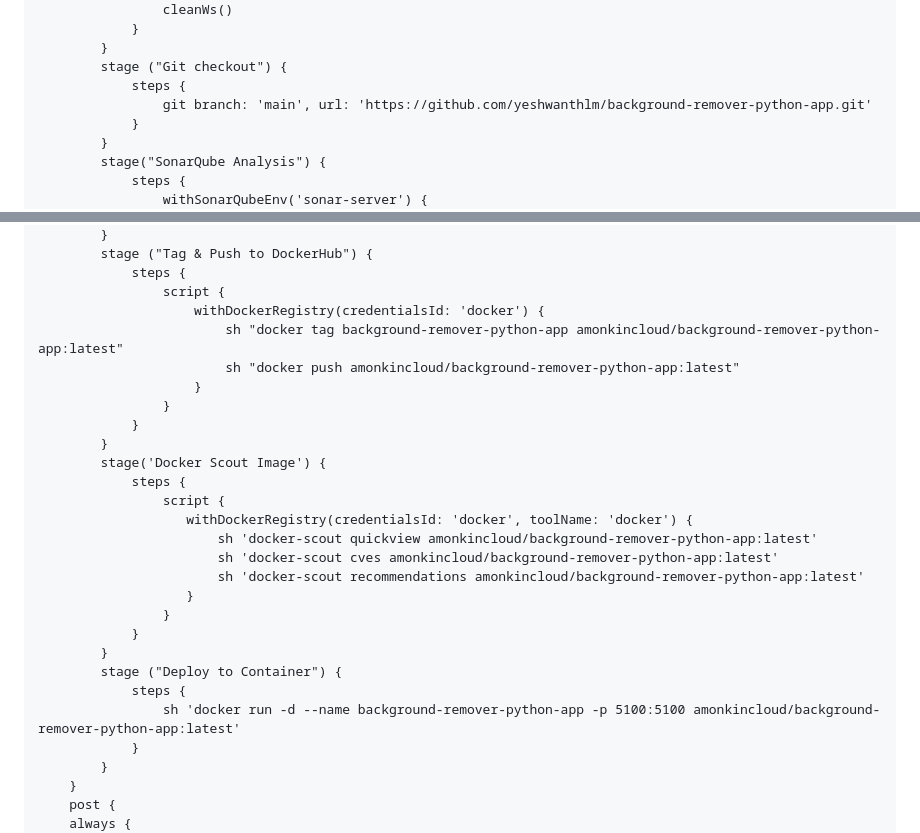
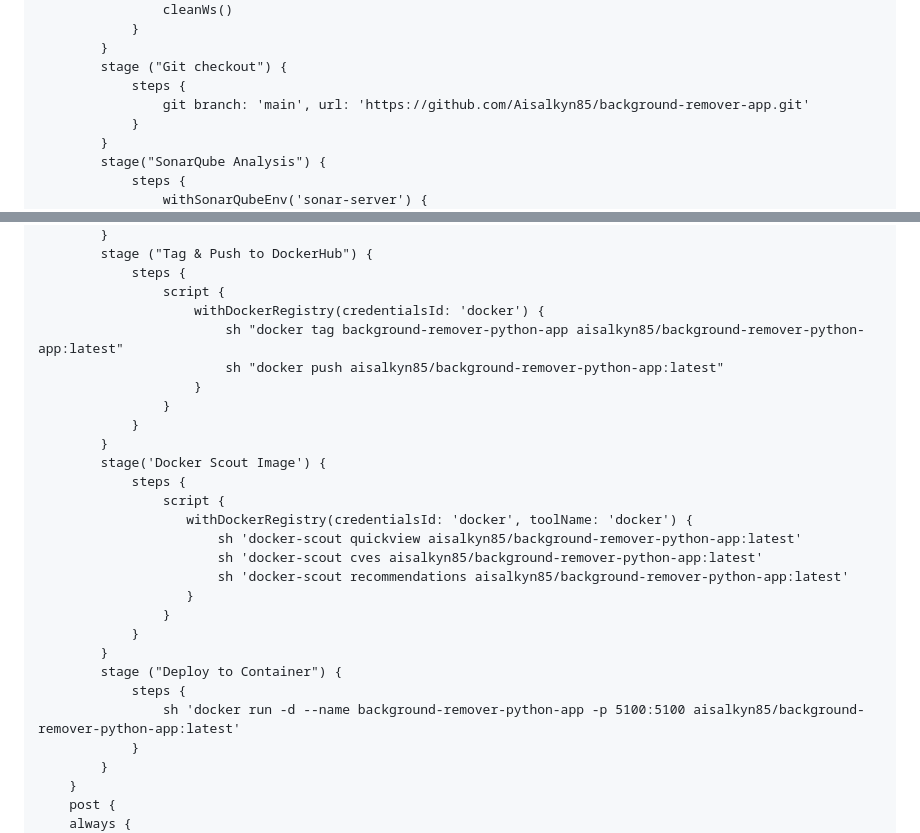
Before and after one commit to Aisalkyn85/background-remover-app, a Markdown page: README.md, 2 parts joined by grey strips. Drawn GitHub-style.

```diff
--- a/README.md
+++ b/README.md
@@ -115,7 +115,7 @@ pipeline {
         }
         stage ("Git checkout") {
             steps {
-                git branch: 'main', url: 'https://github.com/yeshwanthlm/background-remover-python-app.git'
+                git branch: 'main', url: 'https://github.com/Aisalkyn85/background-remover-app.git'
             }
         }
         stage("SonarQube Analysis") {
@@ -153,8 +153,8 @@ pipeline {
             steps {
                 script {
                     withDockerRegistry(credentialsId: 'docker') {
-                        sh "docker tag background-remover-python-app amonkincloud/background-remover-python-app:latest"
-                        sh "docker push amonkincloud/background-remover-python-app:latest"
+                        sh "docker tag background-remover-python-app aisalkyn85/background-remover-python-app:latest"
+                        sh "docker push aisalkyn85/background-remover-python-app:latest"
                     }
                 }
             }
@@ -163,16 +163,16 @@ pipeline {
             steps {
                 script {
                    withDockerRegistry(credentialsId: 'docker', toolName: 'docker') {
-                       sh 'docker-scout quickview amonkincloud/background-remover-python-app:latest'
-                       sh 'docker-scout cves amonkincloud/background-remover-python-app:latest'
-                       sh 'docker-scout recommendations amonkincloud/background-remover-python-app:latest'
+                       sh 'docker-scout quickview aisalkyn85/background-remover-python-app:latest'
+                       sh 'docker-scout cves aisalkyn85/background-remover-python-app:latest'
+                       sh 'docker-scout recommendations aisalkyn85/background-remover-python-app:latest'
                    }
                 }
             }
         }
         stage ("Deploy to Container") {
             steps {
-                sh 'docker run -d --name background-remover-python-app -p 5100:5100 amonkincloud/background-remover-python-app:latest'
+                sh 'docker run -d --name background-remover-python-app -p 5100:5100 aisalkyn85/background-remover-python-app:latest'
             }
         }
     }
```
